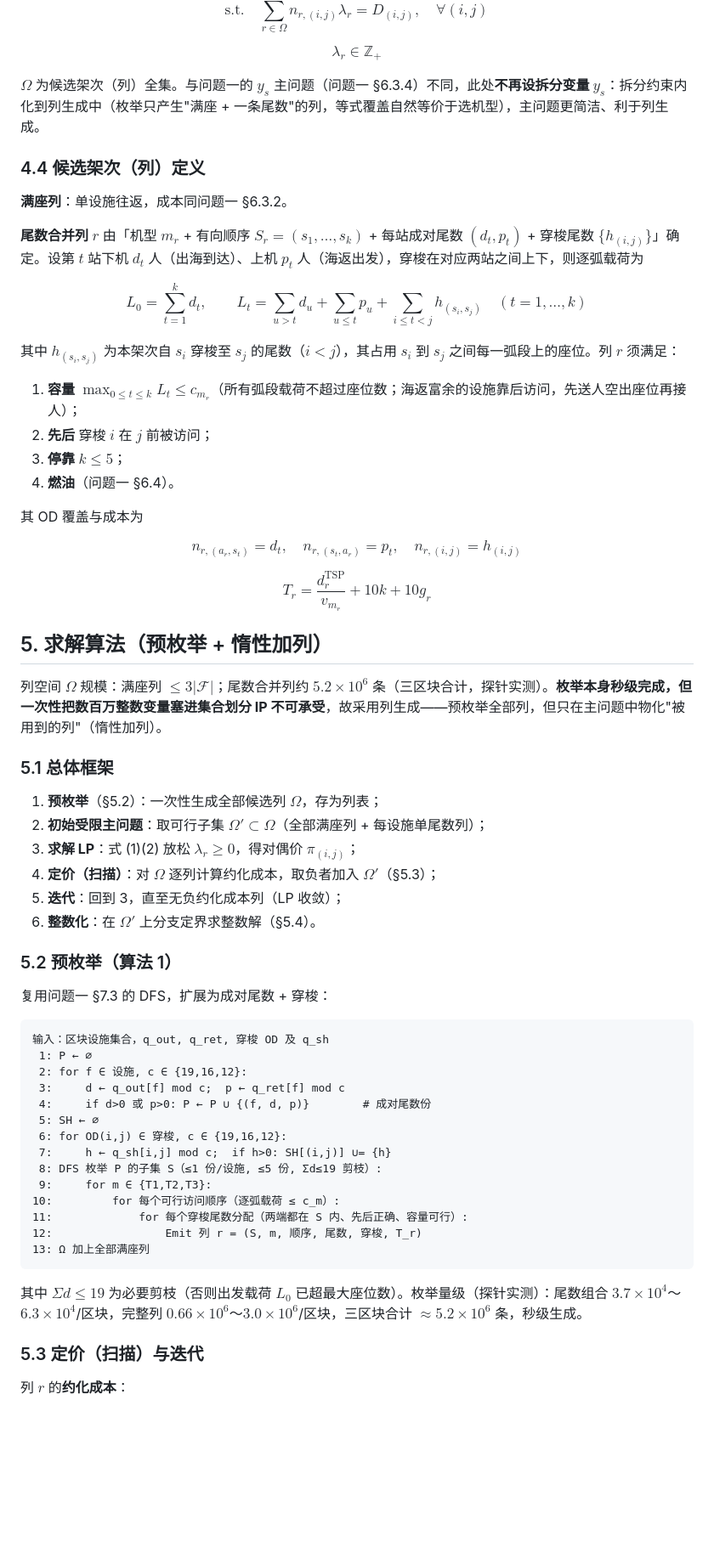
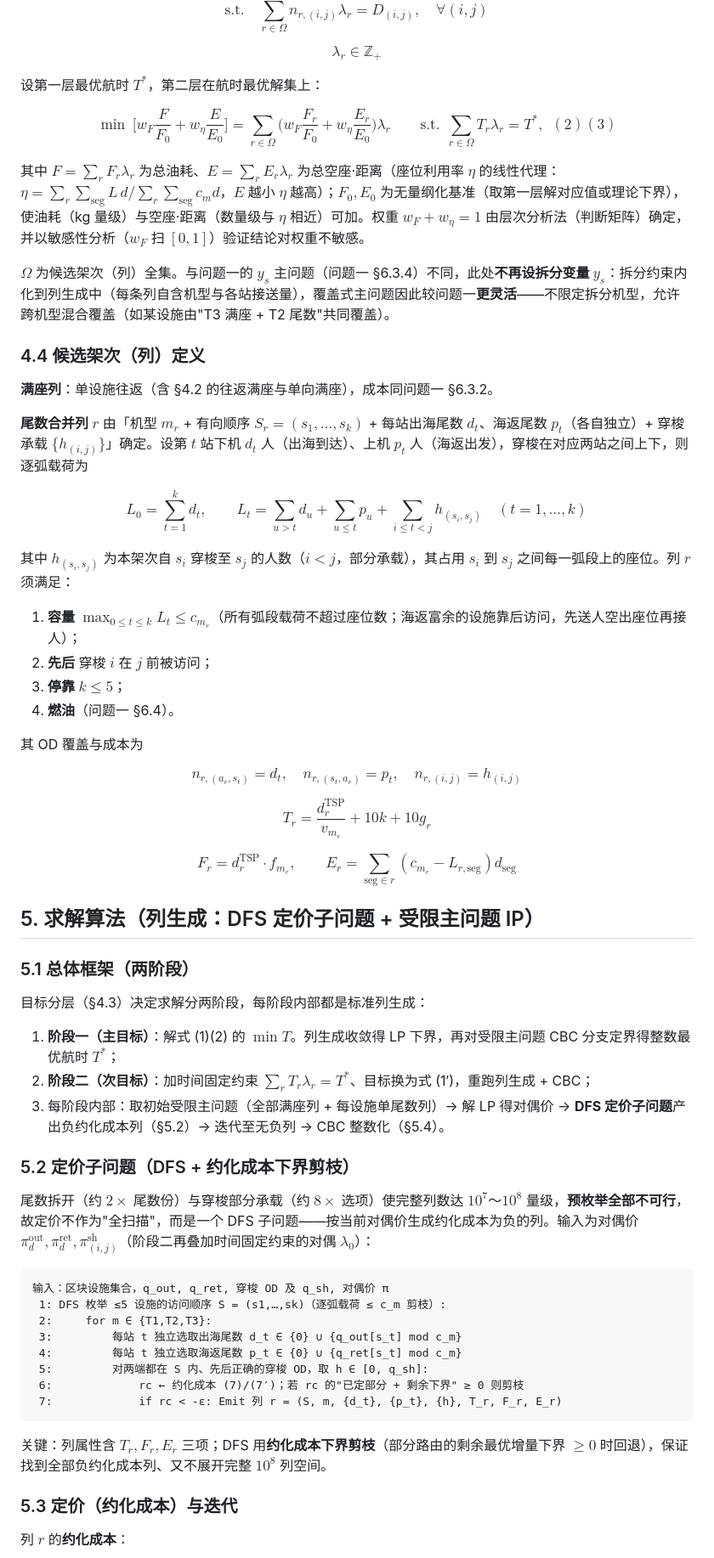
Before and after one commit to xujiake51/---, a Markdown page: model/第二问建模.md, the part around one of its changes. Shown at 85% size. Rendered like a GitHub page; blank space fills up the shorter version.

````diff
--- a/model/第二问建模.md
+++ b/model/第二问建模.md
@@ -59,20 +67,30 @@ $$
 \lambda_r\in\mathbb{Z}_+ \tag{3}
 $$
 
-$\Omega$ 为候选架次（列）全集。与问题一的 $y_s$ 主问题（问题一 §6.3.4）不同，此处**不再设拆分变量 $y_s$**：拆分约束内化到列生成中（枚举只产生"满座 + 一条尾数"的列，等式覆盖自然等价于选机型），主问题更简洁、利于列生成。
+设第一层最优航时 $T^*$，第二层在航时最优解集上：
+
+$$
+\min\ \Big[w_F\frac{F}{F_0}+w_\eta\frac{E}{E_0}\Big]
+=\sum_{r\in\Omega}\Big(w_F\frac{F_r}{F_0}+w_\eta\frac{E_r}{E_0}\Big)\lambda_r
+\qquad\text{s.t.}\ \ \sum_{r\in\Omega}T_r\lambda_r=T^*,\ \ (2)(3) \tag{1'}
+$$
+
+其中 $F=\sum_r F_r\lambda_r$ 为总油耗、$E=\sum_r E_r\lambda_r$ 为总空座·距离（座位利用率 $\eta$ 的线性代理：$\eta=\sum_r\sum_{\text{seg}}L\,d/\sum_r\sum_{\text{seg}}c_m d$，$E$ 越小 $\eta$ 越高）；$F_0,E_0$ 为无量纲化基准（取第一层解对应值或理论下界），使油耗（kg 量级）与空座·距离（数量级与 $\eta$ 相近）可加。权重 $w_F+w_\eta=1$ 由层次分析法（判断矩阵）确定，并以敏感性分析（$w_F$ 扫 $[0,1]$）验证结论对权重不敏感。
+
+$\Omega$ 为候选架次（列）全集。与问题一的 $y_s$ 主问题（问题一 §6.3.4）不同，此处**不再设拆分变量 $y_s$**：拆分约束内化到列生成中（每条列自含机型与各站接送量），覆盖式主问题因此较问题一**更灵活**——不限定拆分机型，允许跨机型混合覆盖（如某设施由"T3 满座 + T2 尾数"共同覆盖）。
 
 ### 4.4 候选架次（列）定义
 
-**满座列**：单设施往返，成本同问题一 §6.3.2。
+**满座列**：单设施往返（含 §4.2 的往返满座与单向满座），成本同问题一 §6.3.2。
 
-**尾数合并列** $r$ 由「机型 $m_r$ + 有向顺序 $S_r=(s_1,\dots,s_k)$ + 每站成对尾数 $(d_t,p_t)$ + 穿梭尾数 $\{h_{(i,j)}\}$」确定。设第 $t$ 站下机 $d_t$ 人（出海到达）、上机 $p_t$ 人（海返出发），穿梭在对应两站之间上下，则逐弧载荷为
+**尾数合并列** $r$ 由「机型 $m_r$ + 有向顺序 $S_r=(s_1,\dots,s_k)$ + 每站出海尾数 $d_t$、海返尾数 $p_t$（各自独立）+ 穿梭承载 $\{h_{(i,j)}\}$」确定。设第 $t$ 站下机 $d_t$ 人（出海到达）、上机 $p_t$ 人（海返出发），穿梭在对应两站之间上下，则逐弧载荷为
 
 $$
 L_0=\sum_{t=1}^{k}d_t,\qquad
 L_t=\sum_{u>t} d_u+\sum_{u\le t} p_u+\sum_{i\le t<j} h_{(s_i,s_j)}\quad(t=1,\dots,k) \tag{4}
 $$
 
-其中 $h_{(s_i,s_j)}$ 为本架次自 $s_i$ 穿梭至 $s_j$ 的尾数（$i<j$），其占用 $s_i$ 到 $s_j$ 之间每一弧段上的座位。列 $r$ 须满足：
+其中 $h_{(s_i,s_j)}$ 为本架次自 $s_i$ 穿梭至 $s_j$ 的人数（$i<j$，部分承载），其占用 $s_i$ 到 $s_j$ 之间每一弧段上的座位。列 $r$ 须满足：
 
 1. **容量** $\max_{0\le t\le k}L_t\le c_{m_r}$（所有弧段载荷不超过座位数；海返富余的设施靠后访问，先送人空出座位再接人）；
 2. **先后** 穿梭 $i$ 在 $j$ 前被访问；
@@ -89,43 +107,39 @@ $$
 T_r=\frac{d_r^{\text{TSP}}}{v_{m_r}}+10k+10g_r \tag{6}
 $$
 
-## 5. 求解算法（预枚举 + 惰性加列）
+$$
+F_r=d_r^{\text{TSP}}\cdot f_{m_r},\qquad
+E_r=\sum_{\text{seg}\in r}(c_{m_r}-L_{r,\text{seg}})d_{\text{seg}} \tag{6'}
+$$
 
-列空间 $\Omega$ 规模：满座列 $\le3|\mathcal{F}|$；尾数合并列约 $5.2\times10^6$ 条（三区块合计，探针实测）。**枚举本身秒级完成，但一次性把数百万整数变量塞进集合划分 IP 不可承受**，故采用列生成——预枚举全部列，但只在主问题中物化"被用到的列"（惰性加列）。
+## 5. 求解算法（列生成：DFS 定价子问题 + 受限主问题 IP）
 
-### 5.1 总体框架
+### 5.1 总体框架（两阶段）
 
-1. **预枚举**（§5.2）：一次性生成全部候选列 $\Omega$，存为列表；
-2. **初始受限主问题**：取可行子集 $\Omega'\subset\Omega$（全部满座列 + 每设施单尾数列）；
-3. **求解 LP**：式 (1)(2) 放松 $\lambda_r\ge0$，得对偶价 $\pi_{(i,j)}$；
-4. **定价（扫描）**：对 $\Omega$ 逐列计算约化成本，取负者加入 $\Omega'$（§5.3）；
-5. **迭代**：回到 3，直至无负约化成本列（LP 收敛）；
-6. **整数化**：在 $\Omega'$ 上分支定界求整数解（§5.4）。
+目标分层（§4.3）决定求解分两阶段，每阶段内部都是标准列生成：
 
-### 5.2 预枚举（算法 1）
+1. **阶段一（主目标）**：解式 (1)(2) 的 $\min T$。列生成收敛得 LP 下界，再对受限主问题 CBC 分支定界得整数最优航时 $T^*$；
+2. **阶段二（次目标）**：加时间固定约束 $\sum_r T_r\lambda_r=T^*$、目标换为式 (1′)，重跑列生成 + CBC；
+3. 每阶段内部：取初始受限主问题（全部满座列 + 每设施单尾数列）→ 解 LP 得对偶价 → **DFS 定价子问题**产出负约化成本列（§5.2）→ 迭代至无负列 → CBC 整数化（§5.4）。
 
-复用问题一 §7.3 的 DFS，扩展为成对尾数 + 穿梭：
+### 5.2 定价子问题（DFS + 约化成本下界剪枝）
+
+尾数拆开（约 $2\times$ 尾数份）与穿梭部分承载（约 $8\times$ 选项）使完整列数达 $10^7$～$10^8$ 量级，**预枚举全部不可行**，故定价不作为"全扫描"，而是一个 DFS 子问题——按当前对偶价生成约化成本为负的列。输入为对偶价 $\pi^{\text{out}}_d,\pi^{\text{ret}}_d,\pi^{\text{sh}}_{(i,j)}$（阶段二再叠加时间固定约束的对偶 $\lambda_0$）：
 
 ```
-输入：区块设施集合，q_out, q_ret, 穿梭 OD 及 q_sh
- 1: P ← ∅
- 2: for f ∈ 设施, c ∈ {19,16,12}:
- 3:     d ← q_out[f] mod c;  p ← q_ret[f] mod c
- 4:     if d>0 或 p>0: P ← P ∪ {(f, d, p)}        # 成对尾数份
- 5: SH ← ∅
- 6: for OD(i,j) ∈ 穿梭, c ∈ {19,16,12}:
- 7:     h ← q_sh[i,j] mod c;  if h>0: SH[(i,j)] ∪= {h}
- 8: DFS 枚举 P 的子集 S（≤1 份/设施, ≤5 份, Σd≤19 剪枝）:
- 9:     for m ∈ {T1,T2,T3}:
-10:         for 每个可行访问顺序（逐弧载荷 ≤ c_m）:
-11:             for 每个穿梭尾数分配（两端都在 S 内、先后正确、容量可行）:
-12:                 Emit 列 r = (S, m, 顺序, 尾数, 穿梭, T_r)
-13: Ω 加上全部满座列
+输入：区块设施集合，q_out, q_ret, 穿梭 OD 及 q_sh, 对偶价 π
+ 1: DFS 枚举 ≤5 设施的访问顺序 S = (s1,…,sk)（逐弧载荷 ≤ c_m 剪枝）:
+ 2:     for m ∈ {T1,T2,T3}:
+ 3:         每站 t 独立选取出海尾数 d_t ∈ {0} ∪ {q_out[s_t] mod c_m}
+ 4:         每站 t 独立选取海返尾数 p_t ∈ {0} ∪ {q_ret[s_t] mod c_m}
+ 5:         对两端都在 S 内、先后正确的穿梭 OD，取 h ∈ [0, q_sh]:
+ 6:             rc ← 约化成本 (7)/(7′)；若 rc 的"已定部分 + 剩余下界" ≥ 0 则剪枝
+ 7:             if rc < -ε: Emit 列 r = (S, m, {d_t}, {p_t}, {h}, T_r, F_r, E_r)
 ```
 
-其中 $\Sigma d\le19$ 为必要剪枝（否则出发载荷 $L_0$ 已超最大座位数）。枚举量级（探针实测）：尾数组合 $3.7\times10^4$～$6.3\times10^4$/区块，完整列 $0.66\times10^6$～$3.0\times10^6$/区块，三区块合计 $\approx5.2\times10^6$ 条，秒级生成。
+关键：列属性含 $T_r,F_r,E_r$ 三项；DFS 用**约化成本下界剪枝**（部分路由的剩余最优增量下界 $\ge0$ 时回退），保证找到全部负约化成本列、又不展开完整 $10^8$ 列空间。
 
-### 5.3 定价（扫描）与迭代
+### 5.3 定价（约化成本）与迭代
 
 列 $r$ 的**约化成本**：
 
````
Also changed, not shown: other parts of model/第二问建模.md (+26 -12 lines), model/第三问建模.md (+28 -18 lines), paper/摘要.md (+4 -4 lines).
